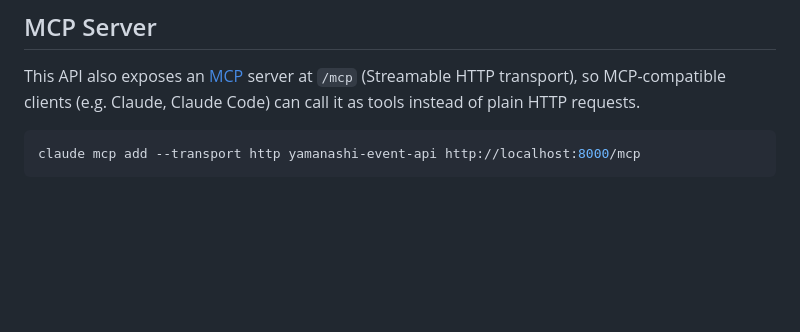
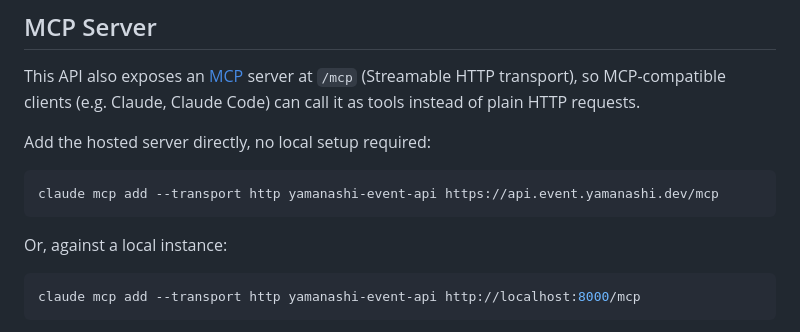
Before and after one commit to yuukis/yamanashi-event-api, a Markdown page: README.md, the part around the change. GitHub-like rendering; blank space fills up the shorter version.

Commit message:
add hosted MCP server one-liner to README
Points readers at the production https://api.event.yamanashi.dev/mcp
endpoint by default, so they can try it without running the app locally.

````diff
--- a/README.md
+++ b/README.md
@@ -98,6 +98,14 @@ This API also exposes an [MCP](https://modelcontextprotocol.io) server at
 `/mcp` (Streamable HTTP transport), so MCP-compatible clients (e.g. Claude,
 Claude Code) can call it as tools instead of plain HTTP requests.
 
+Add the hosted server directly, no local setup required:
+
+```sh
+claude mcp add --transport http yamanashi-event-api https://api.event.yamanashi.dev/mcp
+```
+
+Or, against a local instance:
+
 ```sh
 claude mcp add --transport http yamanashi-event-api http://localhost:8000/mcp
 ```
````
